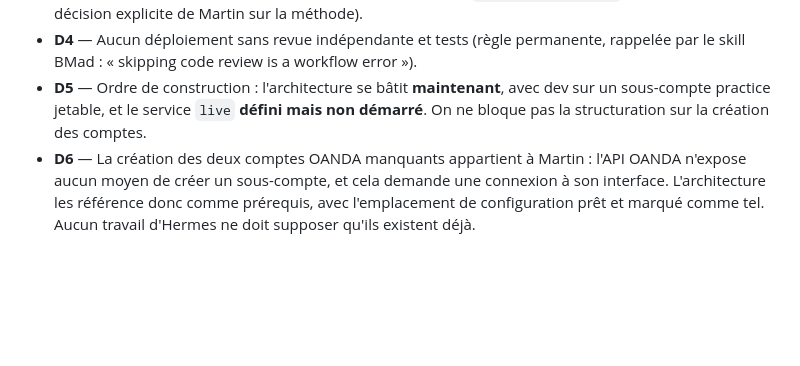
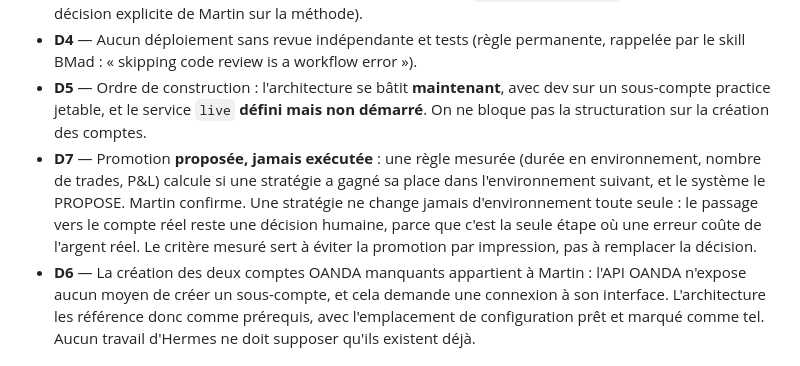
Before and after one commit to martinfou/trading-bridge, a Markdown page: _bmad-output/planning-artifacts/prd-dev-paper-live.md, the part around the change. GitHub-like rendering; blank space fills up the shorter version.

Commit message:
docs(bmad): D7 — promotion is proposed by measurement, confirmed by Martin

```diff
--- a/_bmad-output/planning-artifacts/prd-dev-paper-live.md
+++ b/_bmad-output/planning-artifacts/prd-dev-paper-live.md
@@ -50,6 +50,12 @@ Trois environnements, **une seule image**, séparés par **l'axe compte**, pas p
 - **D5** — Ordre de construction : l'architecture se bâtit **maintenant**, avec dev sur un sous-compte
   practice jetable, et le service `live` **défini mais non démarré**. On ne bloque pas la
   structuration sur la création des comptes.
+- **D7** — Promotion **proposée, jamais exécutée** : une règle mesurée (durée en environnement,
+  nombre de trades, P&L) calcule si une stratégie a gagné sa place dans l'environnement suivant, et
+  le système le PROPOSE. Martin confirme. Une stratégie ne change jamais d'environnement toute seule :
+  le passage vers le compte réel reste une décision humaine, parce que c'est la seule étape où une
+  erreur coûte de l'argent réel. Le critère mesuré sert à éviter la promotion par impression, pas à
+  remplacer la décision.
 - **D6** — La création des deux comptes OANDA manquants appartient à Martin : l'API OANDA n'expose
   aucun moyen de créer un sous-compte, et cela demande une connexion à son interface. L'architecture
   les référence donc comme prérequis, avec l'emplacement de configuration prêt et marqué comme tel.
```
